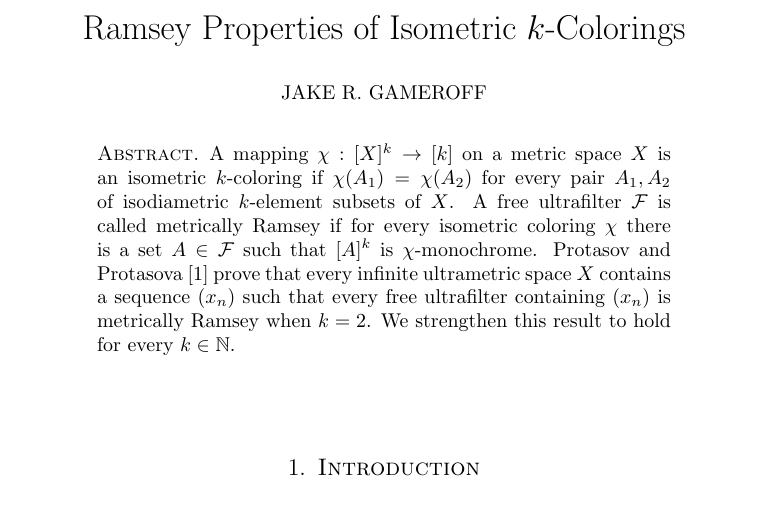
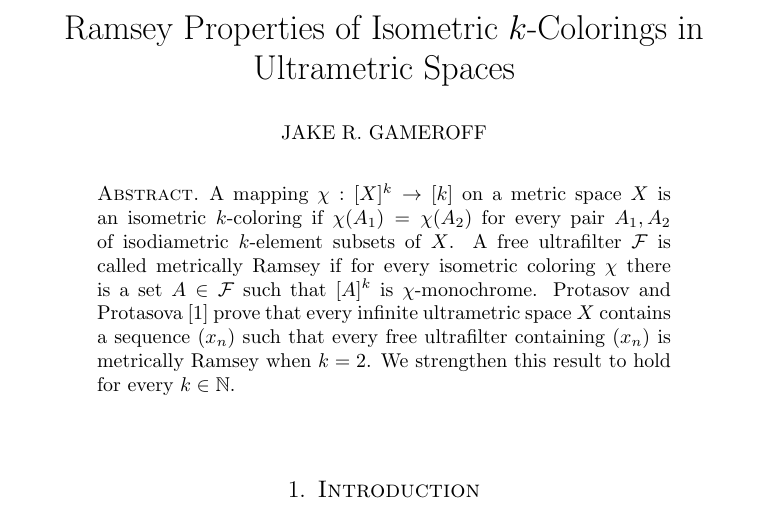
Before and after one commit to jakegameroff/diametric-colourings, a LaTeX paper (main.tex): part of page 1 of 8, cut so that both start at the same text. Compiled offline with pdfLaTeX.

```diff
--- a/main.tex
+++ b/main.tex
@@ -9,7 +9,7 @@
 }
 \makeatother
 
-\title{Ramsey Properties of Isometric $k$-Colorings}
+\title{Ramsey Properties of Isometric $k$-Colorings in Ultrametric Spaces}
 \author{Jake R. Gameroff}
 \begin{document}
 \begin{abstract}
```
Also changed, not shown: main.pdf.
